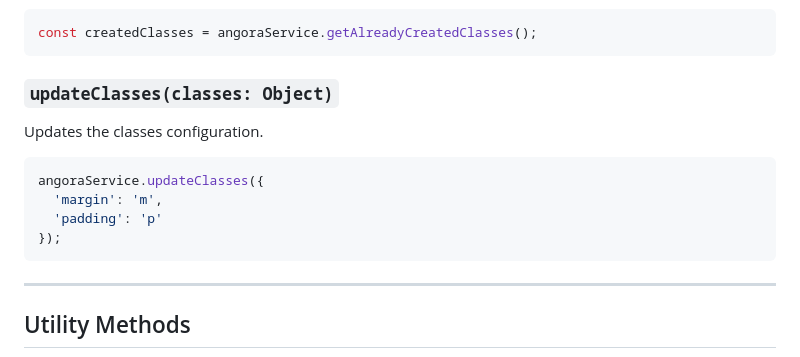
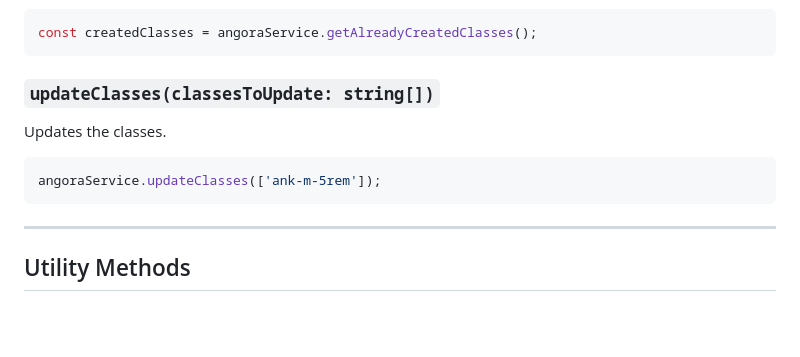
Before and after one commit to LynxPardelle/angora-css, a Markdown page: docs/HowTo/methods.md, the part around the change. Drawn GitHub-style; blank space fills up the shorter version.

Commit message:
Update method signature for updateClasses
Changed the updateClasses method to accept an array of strings instead of an object. Updated documentation to reflect the new usage and parameter type.

````diff
--- a/docs/HowTo/methods.md
+++ b/docs/HowTo/methods.md
@@ -170,15 +170,12 @@ Returns all already created classes.
 const createdClasses = angoraService.getAlreadyCreatedClasses();
 ```
 
-### `updateClasses(classes: Object)`
+### `updateClasses(classesToUpdate: string[])`
 
-Updates the classes configuration.
+Updates the classes.
 
 ```typescript
-angoraService.updateClasses({
-  'margin': 'm',
-  'padding': 'p'
-});
+angoraService.updateClasses(['ank-m-5rem']);
 ```
 
 ---
````
